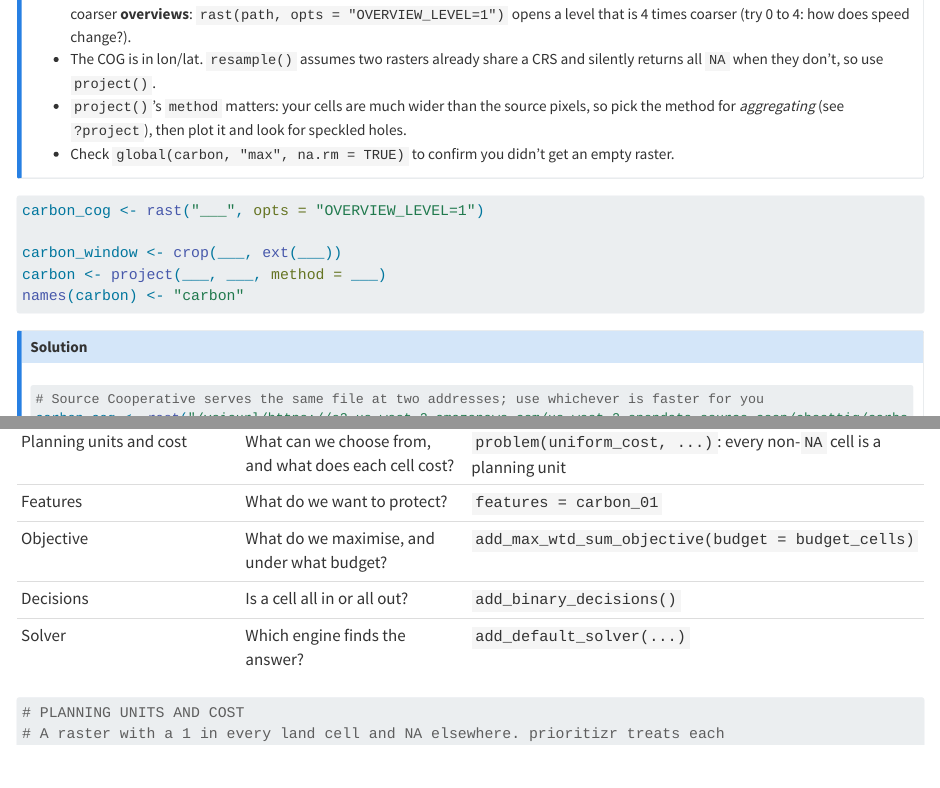
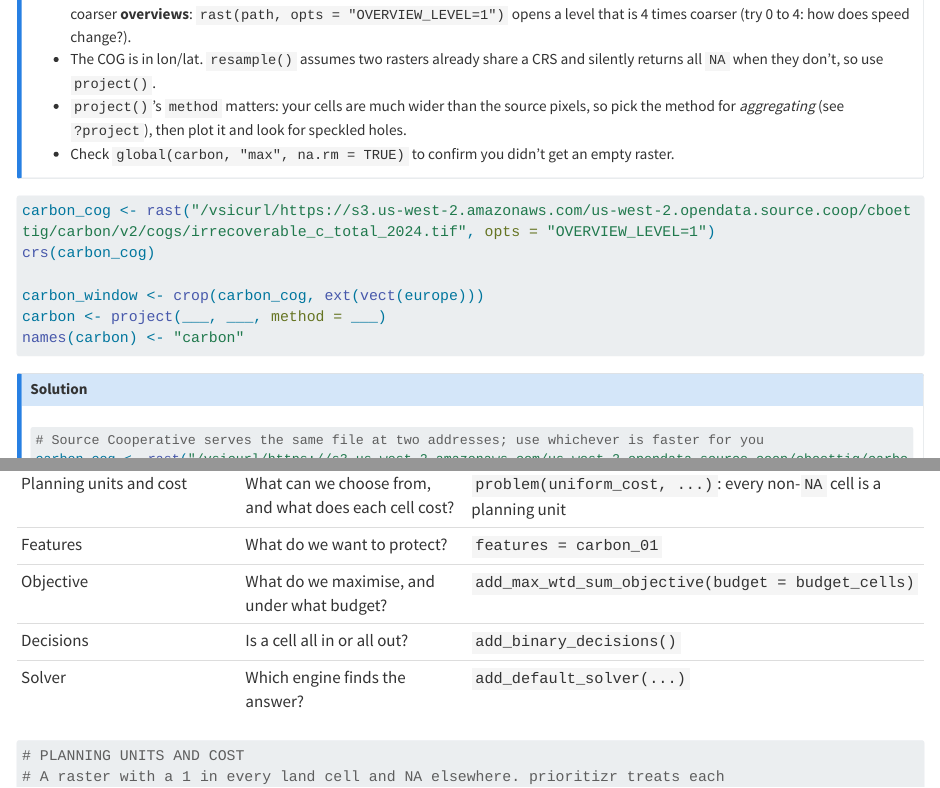
Before and after one commit to giuliamalisani/module3_Malisani, a Quarto document (module3.qmd): the page in a window 1100 px wide, from 4390 px down, and a second part further down, joined at a grey line. Rendered offline with R 4.5, knitr and Pandoc in place of Quarto, with nearby package versions; some code elsewhere in the file could not run offline; long lines of code are wrapped.

Commit message:
chunck 2, completed

````diff
--- a/module3.qmd
+++ b/module3.qmd
@@ -146,9 +146,10 @@ The COG is at `https://s3.us-west-2.amazonaws.com/us-west-2.opendata.source.coop
 ```{r}
 #| label: carbon-task
 #| eval: false
-carbon_cog <- rast("___", opts = "OVERVIEW_LEVEL=1")
+carbon_cog <- rast("/vsicurl/https://s3.us-west-2.amazonaws.com/us-west-2.opendata.source.coop/cboettig/carbon/v2/cogs/irrecoverable_c_total_2024.tif", opts = "OVERVIEW_LEVEL=1")
+crs(carbon_cog)
 
-carbon_window <- crop(___, ext(___))
+carbon_window <- crop(carbon_cog, ext(vect(europe)))
 carbon <- project(___, ___, method = ___)
 names(carbon) <- "carbon"
 ```
````
Also changed, not shown: module3.qmd (2 more changed lines).
